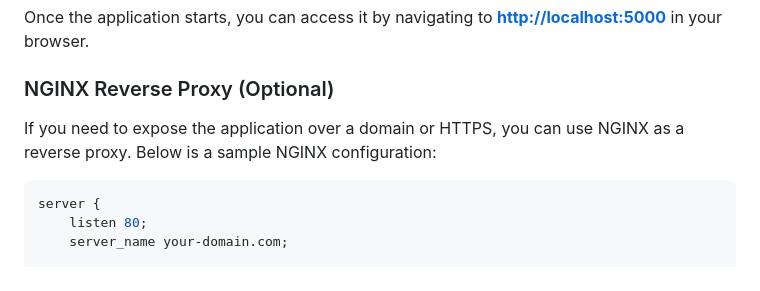
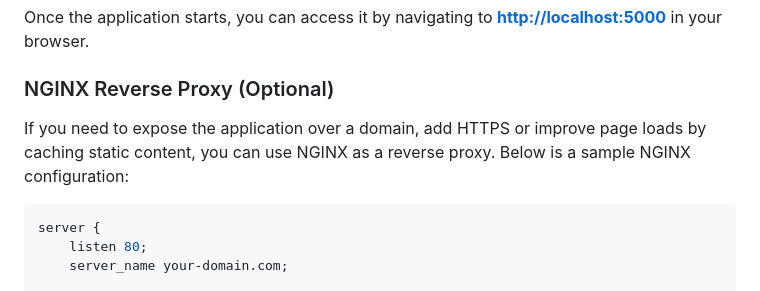
Before and after one commit to danylo829/Containery, a Markdown page: README.md, the part around the change. GitHub-like rendering.

Commit message:
[fix] [docs] Update readme

````diff
--- a/README.md
+++ b/README.md
@@ -41,7 +41,7 @@ volumes:
 Once the application starts, you can access it by navigating to **[http://localhost:5000](http://localhost:5000)** in your browser.
 
 ### NGINX Reverse Proxy (Optional)
-If you need to expose the application over a domain or HTTPS, you can use NGINX as a reverse proxy. Below is a sample NGINX configuration:
+If you need to expose the application over a domain, add HTTPS or improve page loads by caching static content, you can use NGINX as a reverse proxy. Below is a sample NGINX configuration:
 
 ```nginx
 server {
````
